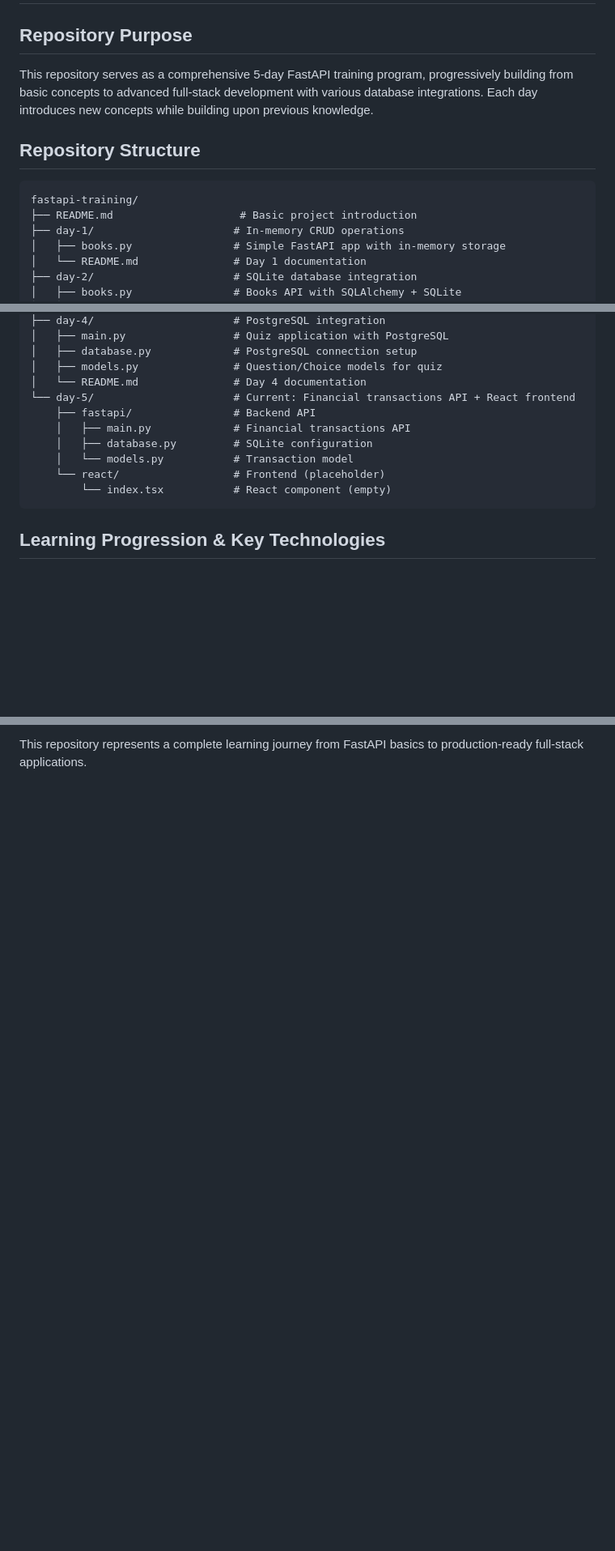
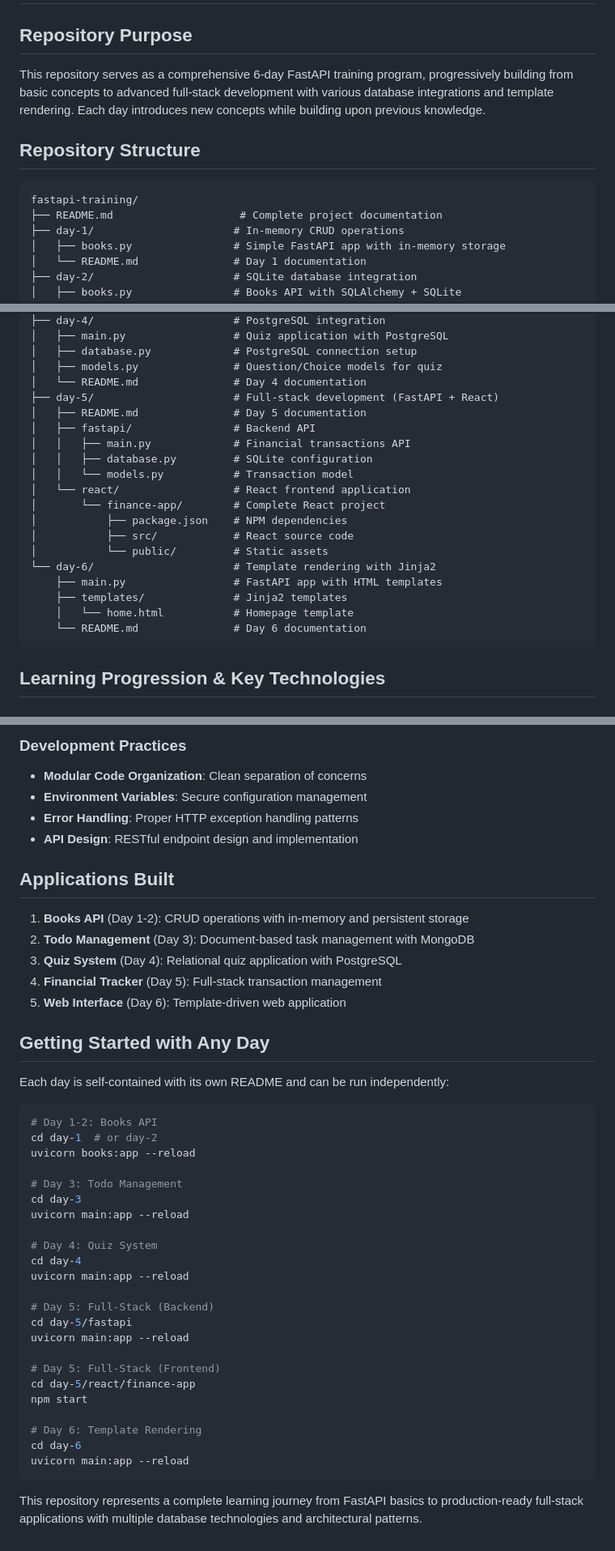
Before and after one commit to asttle/fastapi-training, a Markdown page: README.md, 3 parts joined by grey strips. Shown: that part at 81% size. Rendered like a GitHub page; blank space fills up the shorter version.

````diff
--- a/README.md
+++ b/README.md
@@ -1,13 +1,13 @@
 # FastAPI Training Repository - Complete Overview
 
 ## Repository Purpose
-This repository serves as a comprehensive 5-day FastAPI training program, progressively building from basic concepts to advanced full-stack development with various database integrations. Each day introduces new concepts while building upon previous knowledge.
+This repository serves as a comprehensive 6-day FastAPI training program, progressively building from basic concepts to advanced full-stack development with various database integrations and template rendering. Each day introduces new concepts while building upon previous knowledge.
 
 ## Repository Structure
 
 ```
 fastapi-training/
-├── README.md                    # Basic project introduction
+├── README.md                    # Complete project documentation
 ├── day-1/                      # In-memory CRUD operations
 │   ├── books.py                # Simple FastAPI app with in-memory storage
 │   └── README.md               # Day 1 documentation
@@ -29,13 +29,22 @@ fastapi-training/
 │   ├── database.py             # PostgreSQL connection setup
 │   ├── models.py               # Question/Choice models for quiz
 │   └── README.md               # Day 4 documentation
-└── day-5/                      # Current: Financial transactions API + React frontend
-    ├── fastapi/                # Backend API
-    │   ├── main.py             # Financial transactions API
-    │   ├── database.py         # SQLite configuration
-    │   └── models.py           # Transaction model
-    └── react/                  # Frontend (placeholder)
-        └── index.tsx           # React component (empty)
+├── day-5/                      # Full-stack development (FastAPI + React)
+│   ├── README.md               # Day 5 documentation
+│   ├── fastapi/                # Backend API
+│   │   ├── main.py             # Financial transactions API
+│   │   ├── database.py         # SQLite configuration
+│   │   └── models.py           # Transaction model
+│   └── react/                  # React frontend application
+│       └── finance-app/        # Complete React project
+│           ├── package.json    # NPM dependencies
+│           ├── src/            # React source code
+│           └── public/         # Static assets
+└── day-6/                      # Template rendering with Jinja2
+    ├── main.py                 # FastAPI app with HTML templates
+    ├── templates/              # Jinja2 templates
+    │   └── home.html           # Homepage template
+    └── README.md               # Day 6 documentation
 ```
 
 ## Learning Progression & Key Technologies
@@ -156,2 +189,46 @@ This repository prepares developers for:
 
-This repository represents a complete learning journey from FastAPI basics to production-ready full-stack applications.
+### Development Practices
+- **Modular Code Organization**: Clean separation of concerns
+- **Environment Variables**: Secure configuration management
+- **Error Handling**: Proper HTTP exception handling patterns
+- **API Design**: RESTful endpoint design and implementation
+
+## Applications Built
+
+1. **Books API** (Day 1-2): CRUD operations with in-memory and persistent storage
+2. **Todo Management** (Day 3): Document-based task management with MongoDB
+3. **Quiz System** (Day 4): Relational quiz application with PostgreSQL
+4. **Financial Tracker** (Day 5): Full-stack transaction management
+5. **Web Interface** (Day 6): Template-driven web application
+
+## Getting Started with Any Day
+
+Each day is self-contained with its own README and can be run independently:
+
+```bash
+# Day 1-2: Books API
+cd day-1  # or day-2
+uvicorn books:app --reload
+
+# Day 3: Todo Management
+cd day-3
+uvicorn main:app --reload
+
+# Day 4: Quiz System
+cd day-4
+uvicorn main:app --reload
+
+# Day 5: Full-Stack (Backend)
+cd day-5/fastapi
+uvicorn main:app --reload
+
+# Day 5: Full-Stack (Frontend)
+cd day-5/react/finance-app
+npm start
+
+# Day 6: Template Rendering
+cd day-6
+uvicorn main:app --reload
+```
+
+This repository represents a complete learning journey from FastAPI basics to production-ready full-stack applications with multiple database technologies and architectural patterns.
````
Also changed, not shown: other parts of README.md (+56 -32 lines).
